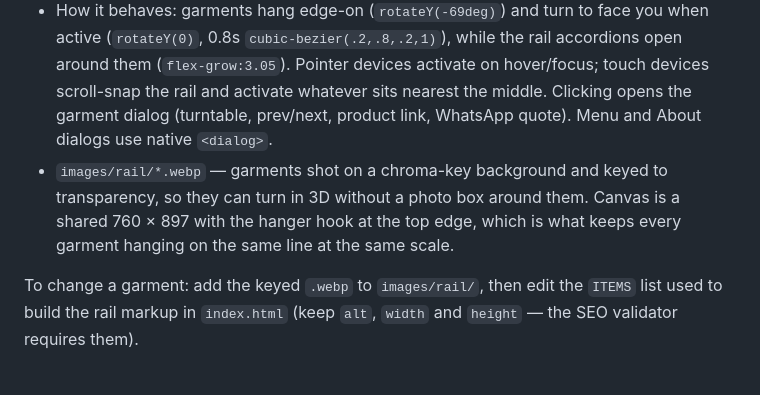
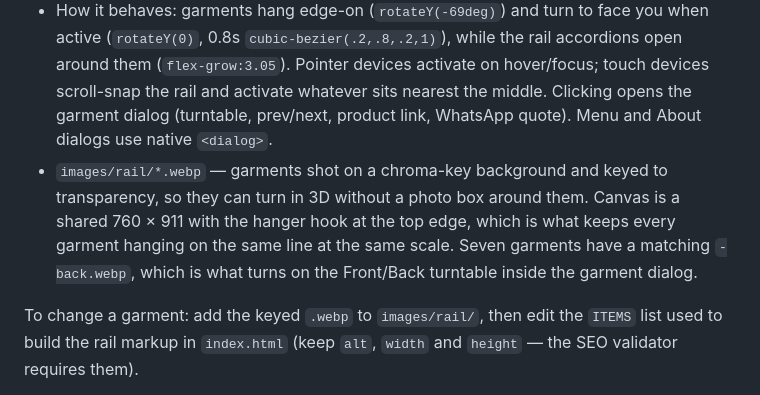
Before and after one commit to sanyahmed18-creator/allegiantattire, a Markdown page: README.md, the part around the change. Drawn GitHub-style.

Commit message:
Update the README canvas size to the new shared 760x911 frame
Co-authored-by: arena-agent <297053741+arena-agent@users.noreply.github.com>

```diff
--- a/README.md
+++ b/README.md
@@ -18,7 +18,7 @@ The homepage opens with a full-viewport garment rail, recreated from the referen
 - `home-hero.css` / `home-hero.js` — styles and behaviour. Every selector is prefixed `.aa-` and scoped to `.aa-home-shell`, so nothing collides with the React bundle, `custom.css` or `custom.js`.
 - Markup lives in `index.html` **outside** `#root`, so React hydration can never wipe it. `<div id="aa-storefront"></div>` is the scroll target for the hero's *Shop* / *Explore* links.
 - How it behaves: garments hang edge-on (`rotateY(-69deg)`) and turn to face you when active (`rotateY(0)`, 0.8s `cubic-bezier(.2,.8,.2,1)`), while the rail accordions open around them (`flex-grow:3.05`). Pointer devices activate on hover/focus; touch devices scroll-snap the rail and activate whatever sits nearest the middle. Clicking opens the garment dialog (turntable, prev/next, product link, WhatsApp quote). Menu and About dialogs use native `<dialog>`.
-- `images/rail/*.webp` — garments shot on a chroma-key background and keyed to transparency, so they can turn in 3D without a photo box around them. Canvas is a shared 760 × 897 with the hanger hook at the top edge, which is what keeps every garment hanging on the same line at the same scale.
+- `images/rail/*.webp` — garments shot on a chroma-key background and keyed to transparency, so they can turn in 3D without a photo box around them. Canvas is a shared 760 × 911 with the hanger hook at the top edge, which is what keeps every garment hanging on the same line at the same scale. Seven garments have a matching `-back.webp`, which is what turns on the Front/Back turntable inside the garment dialog.
 
 To change a garment: add the keyed `.webp` to `images/rail/`, then edit the `ITEMS` list used to build the rail markup in `index.html` (keep `alt`, `width` and `height` — the SEO validator requires them).
 
```
